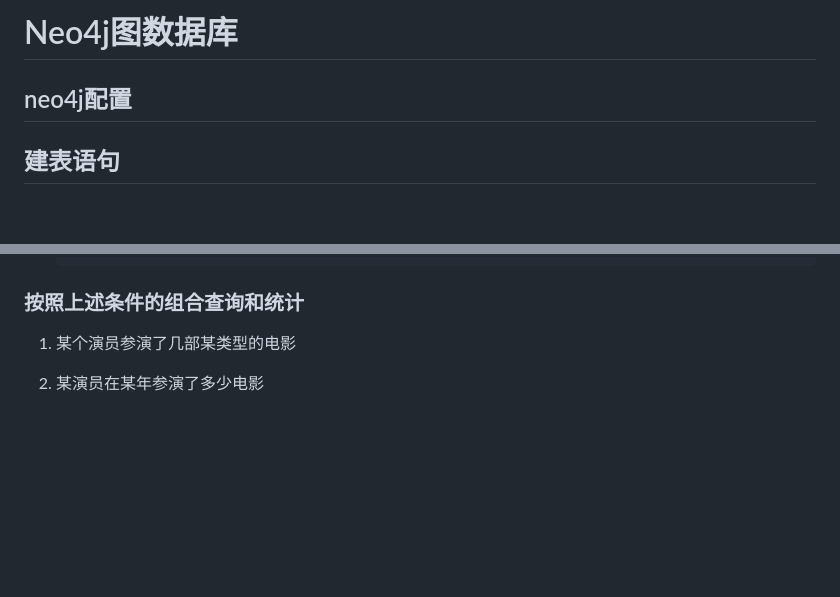
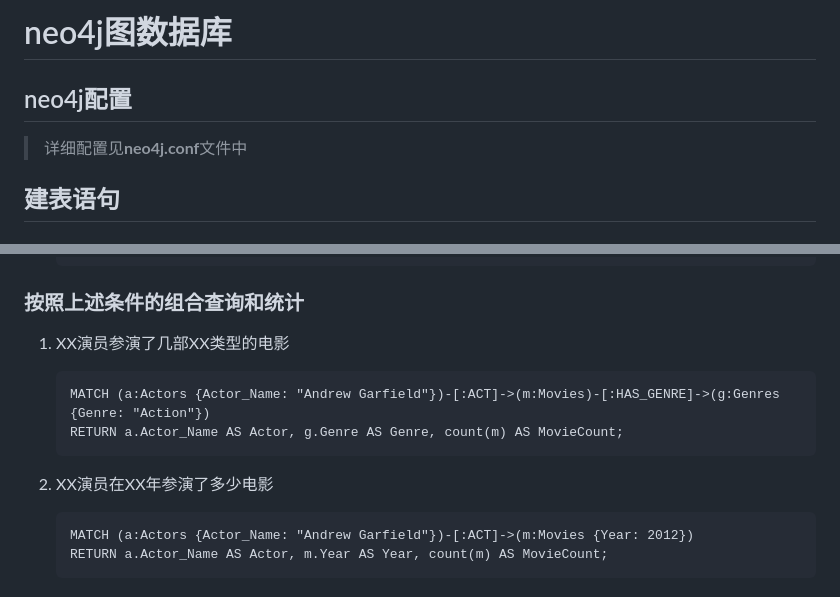
Before and after one commit to powderblueX/MovieInformationQuery, a Markdown page: Documents/neo4j.md, 2 parts joined by grey strips. GitHub-like rendering; blank space fills up the shorter version.

````diff
--- a/Documents/neo4j.md
+++ b/Documents/neo4j.md
@@ -1,10 +1,8 @@
-# Neo4j图数据库
+# neo4j图数据库
 
 ## neo4j配置
 
-
-
-
+> 详细配置见**neo4j.conf**文件中
 
 ## 建表语句
 
@@ -387,8 +385,16 @@ CREATE INDEX FOR (r:Directors) ON (r.Director_ID);
 
 ### 按照上述条件的组合查询和统计
 
-1. 某个演员参演了几部某类型的电影
+1. XX演员参演了几部XX类型的电影
 
+   ```cypher
+   MATCH (a:Actors {Actor_Name: "Andrew Garfield"})-[:ACT]->(m:Movies)-[:HAS_GENRE]->(g:Genres {Genre: "Action"})
+   RETURN a.Actor_Name AS Actor, g.Genre AS Genre, count(m) AS MovieCount;
+   ```
 
+2. XX演员在XX年参演了多少电影
 
-2. 某演员在某年参演了多少电影
+   ```cypher
+   MATCH (a:Actors {Actor_Name: "Andrew Garfield"})-[:ACT]->(m:Movies {Year: 2012})
+   RETURN a.Actor_Name AS Actor, m.Year AS Year, count(m) AS MovieCount;
+   ```
````
